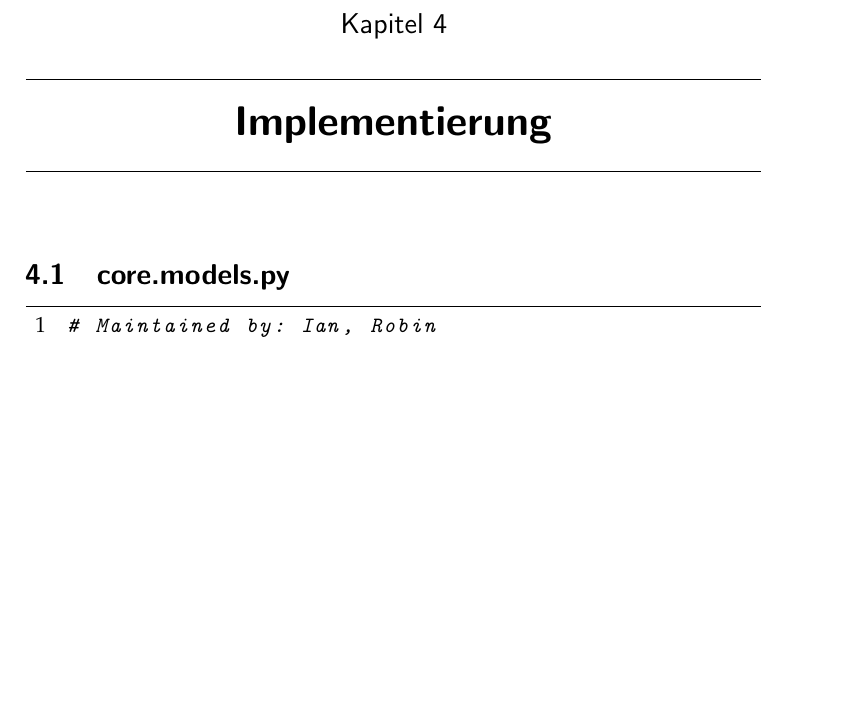
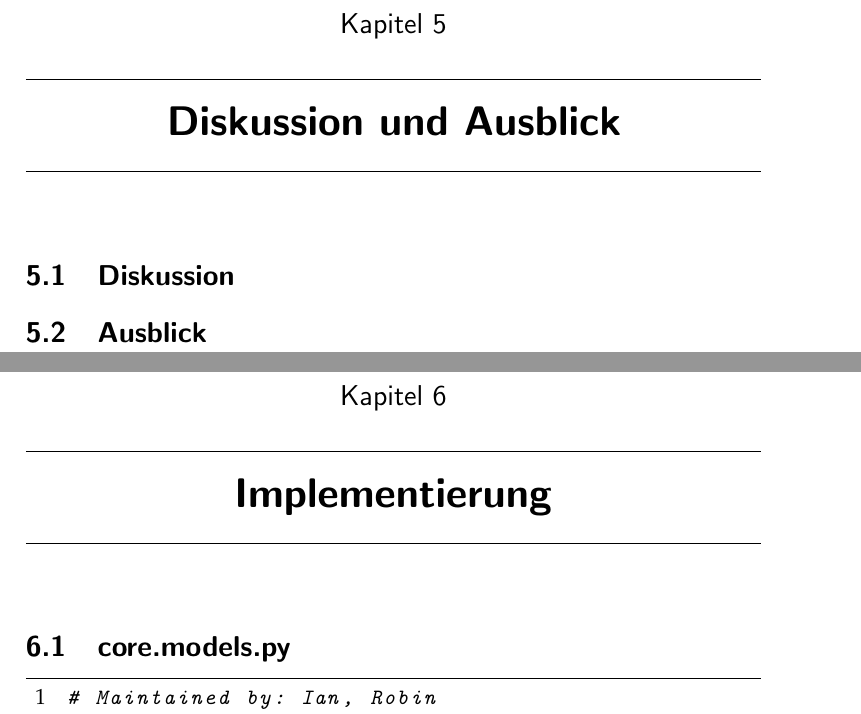
Before and after one commit to LarsZauberer/MensaRating, a LaTeX thesis (Documentation/main.tex, which reads Documentation/chapters/Diskussion.tex): part of page 19 of 53 before the commit and two parts of pages 21 and 23 of 55 after it, the two joined at a grey line, cut at the place of the change, the shorter picture padded with empty space. Compiled offline with pdfLaTeX.

Commit message:
diskussion

```diff
--- /dev/null
+++ b/Documentation/chapters/Diskussion.tex
@@ -0,0 +1,5 @@
+\chapter{Diskussion und Ausblick}\label{chap:diskussion}
+
+\section{Diskussion}\label{sub:diskussion}
+
+\section{Ausblick}\label{sub:ausblick}
--- a/Documentation/main.tex
+++ b/Documentation/main.tex
@@ -109,7 +109,7 @@ natbib=true]{biblatex}
 
 \title{MensaRating WebApp}
 \author{Ian Wasser, Robin Steiner, Nicolas Kaufmann, Valentin Gisi}
-\thesistype{EINF Projekt}
+\thesistype{EINF Projekt: Milestone II}
 \advisors{Betreut durch: Martina Vàzquez}
 \date{19. Februar 2023}
 
@@ -151,12 +151,8 @@ natbib=true]{biblatex}
 \input{chapters/Einleitung}
 \input{chapters/Spezifikationen}
 \input{chapters/Entwurf}
-
+\input{chapters/Resultate}
+\input{chapters/Diskussion}
 \chapter{Implementierung}
 \input{code/main_code}
-% \input{chapters/Theoretische-Grundlagen}
-% \input{chapters/Methode}
-% \input{chapters/Resultate}
-% \input{chapters/Diskussion}
-% \input{chapters/Zusammenfassung}
 
```
Also changed, not shown: Documentation/main.tex (2 more changed lines).
